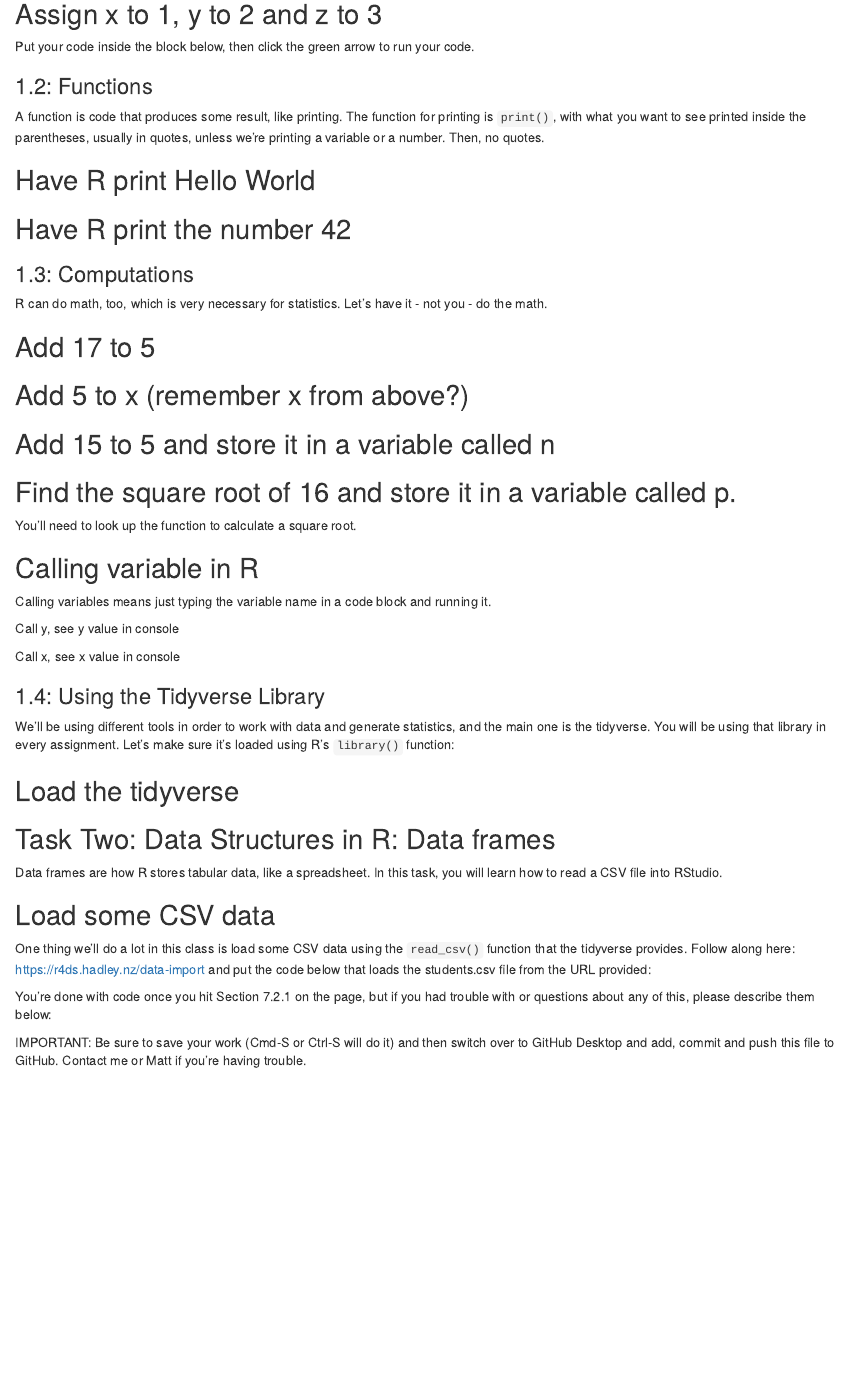
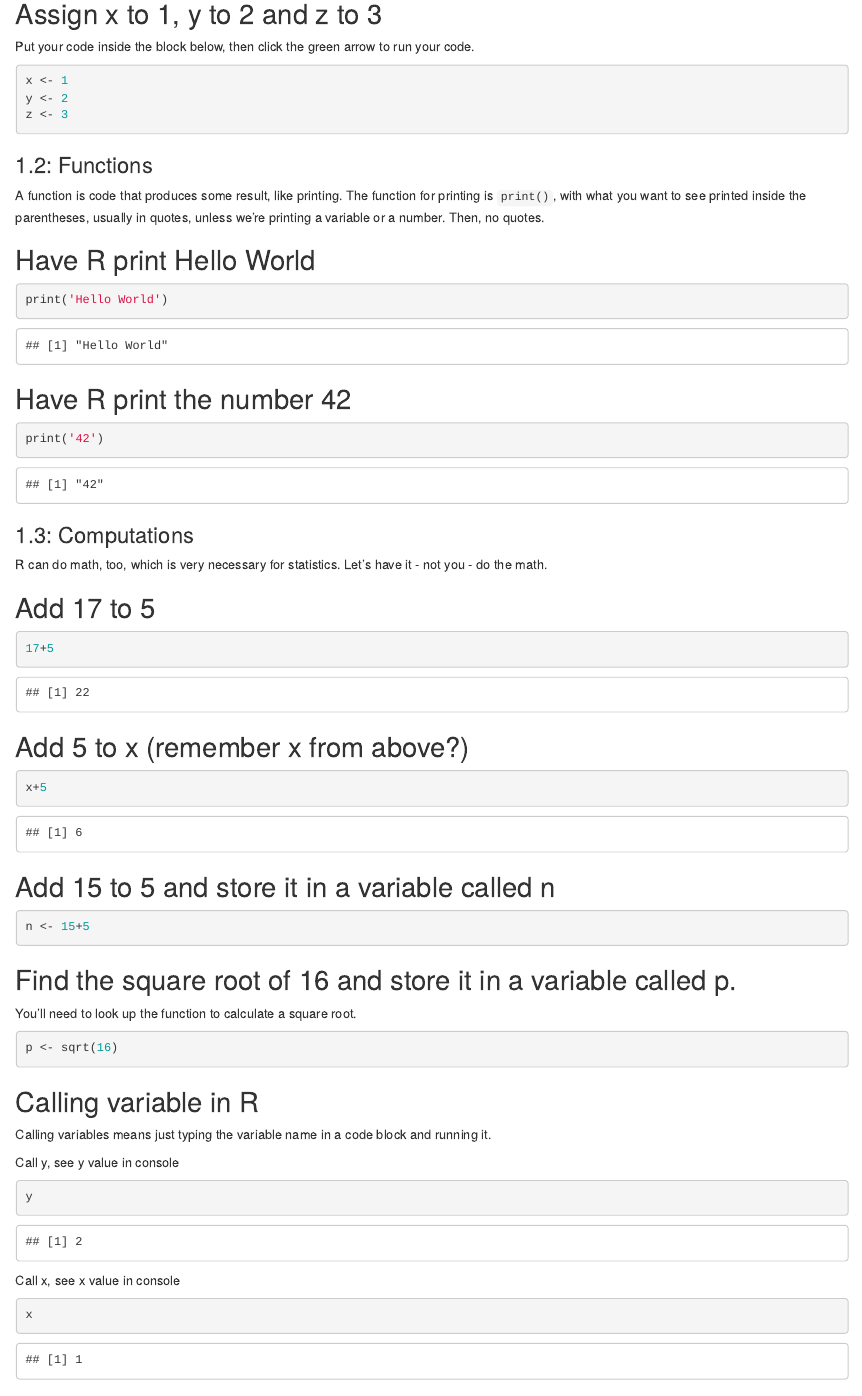
Before and after one commit to emely-miranda/jour405_spring25, an R Markdown document (homework/HW1_R_Basics.Rmd): the page in a window 1100 px wide, from 330 px down. Rendered offline with R 4.5, knitr and Pandoc, with nearby package versions; some code elsewhere in the file could not run offline.

Commit message:
Update HW1_R_Basics.Rmd

````diff
--- a/homework/HW1_R_Basics.Rmd
+++ b/homework/HW1_R_Basics.Rmd
@@ -16,7 +16,9 @@ In this task, you will learn about the R programming language and write basic R
 Put your code inside the block below, then click the green arrow to run your code.
 
 ```{r}
-
+x <- 1
+y <- 2
+z <- 3
 ```
 
 ### 1.2: Functions
@@ -26,13 +28,13 @@ A function is code that produces some result, like printing. The function for pr
 ## Have R print Hello World
 
 ```{r}
-
+print('Hello World')
 ```
 
 ## Have R print the number 42
 
 ```{r}
-
+print('42')
 ```
 
 ### 1.3: Computations
@@ -42,19 +44,19 @@ R can do math, too, which is very necessary for statistics. Let's have it - not
 ## Add 17 to 5
 
 ```{r}
-
+17+5
 ```
 
 ## Add 5 to x (remember x from above?)
 
 ```{r}
-
+x+5
 ```
 
 ## Add 15 to 5 and store it in a variable called n
 
 ```{r}
-
+n <- 15+5
 ```
 
 ## Find the square root of 16 and store it in a variable called p.
@@ -62,7 +64,7 @@ R can do math, too, which is very necessary for statistics. Let's have it - not
 You'll need to look up the function to calculate a square root.
 
 ```{r}
-
+p <- sqrt(16)
 ```
 
 ## Calling variable in R
@@ -72,13 +74,13 @@ Calling variables means just typing the variable name in a code block and runnin
 Call y, see y value in console
 
 ```{r}
-
+y
 ```
 
 Call x, see x value in console
 
 ```{r}
-
+x
 ```
 
 ### 1.4: Using the Tidyverse Library
````
Also changed, not shown: homework/HW1_R_Basics.Rmd (4 more changed lines).
